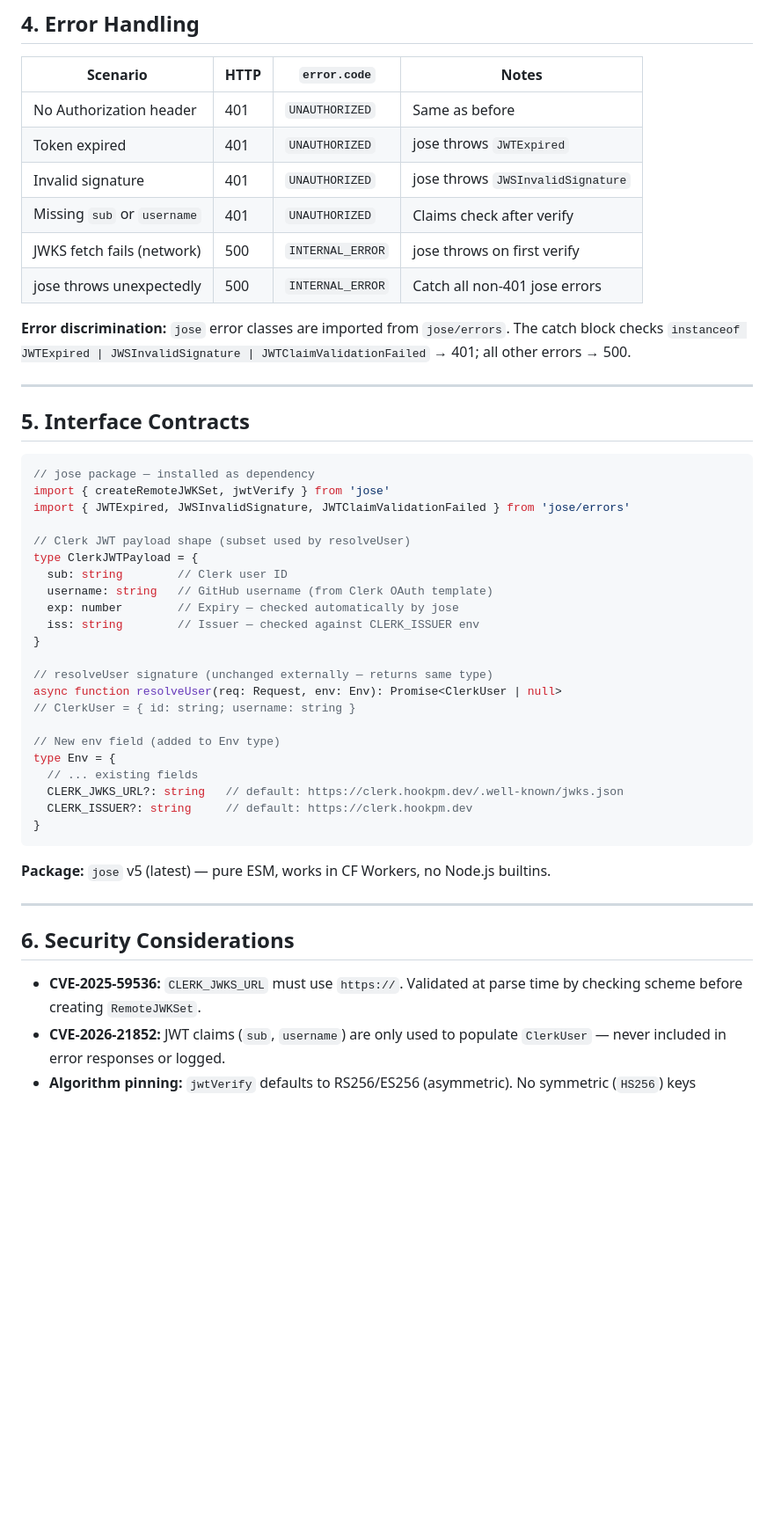
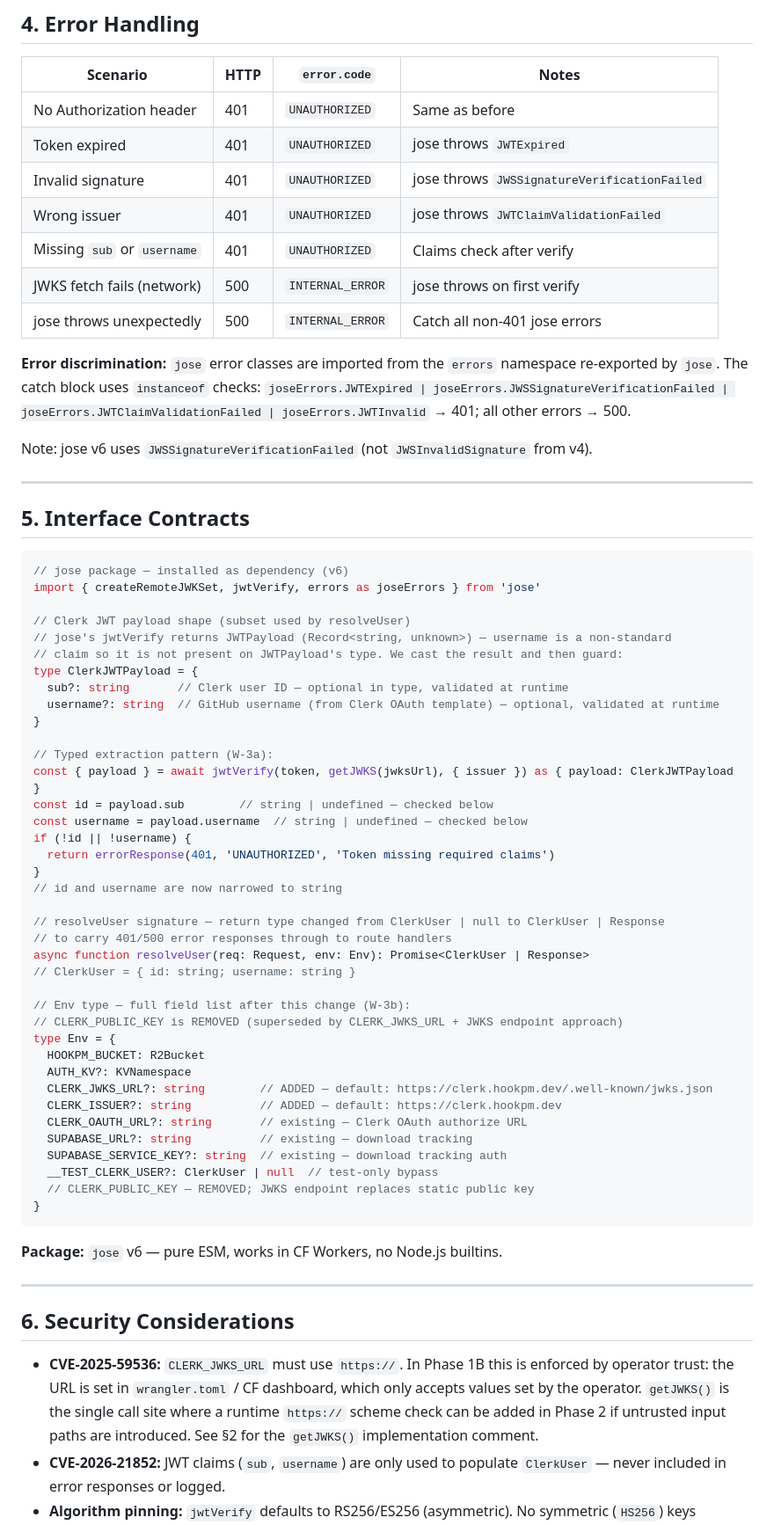
Before and after one commit to nafistiham/hook-marketplace, a Markdown page: docs/design/2026-03-11-clerk-jwt.md, the part around one of its changes. Shown at 88% size. Drawn GitHub-style; blank space fills up the shorter version.

Commit message:
docs(api): resolve 4 Opus review warnings in Clerk JWT design doc
- W-3a: show ClerkJWTPayload cast + runtime narrowing of sub/username
- W-3b: explicitly document CLERK_PUBLIC_KEY removal from Env type
- W-4a: clarify https:// check is operator-trust in Phase 1B; getJWKS() is the enforcement point
- W-7a: add accepted risk note for emergency JWKS key rotation mid-Worker-instance with mitigation
- Update status to Approved, add revision history entry

````diff
--- a/docs/design/2026-03-11-clerk-jwt.md
+++ b/docs/design/2026-03-11-clerk-jwt.md
@@ -110,49 +120,68 @@ Clerk JWTs include these standard claims:
 |----------|------|-------------|-------|
 | No Authorization header | 401 | `UNAUTHORIZED` | Same as before |
 | Token expired | 401 | `UNAUTHORIZED` | jose throws `JWTExpired` |
-| Invalid signature | 401 | `UNAUTHORIZED` | jose throws `JWSInvalidSignature` |
+| Invalid signature | 401 | `UNAUTHORIZED` | jose throws `JWSSignatureVerificationFailed` |
+| Wrong issuer | 401 | `UNAUTHORIZED` | jose throws `JWTClaimValidationFailed` |
 | Missing `sub` or `username` | 401 | `UNAUTHORIZED` | Claims check after verify |
 | JWKS fetch fails (network) | 500 | `INTERNAL_ERROR` | jose throws on first verify |
 | jose throws unexpectedly | 500 | `INTERNAL_ERROR` | Catch all non-401 jose errors |
 
-**Error discrimination:** `jose` error classes are imported from `jose/errors`. The catch block checks `instanceof JWTExpired | JWSInvalidSignature | JWTClaimValidationFailed` → 401; all other errors → 500.
+**Error discrimination:** `jose` error classes are imported from the `errors` namespace re-exported by `jose`. The catch block uses `instanceof` checks: `joseErrors.JWTExpired | joseErrors.JWSSignatureVerificationFailed | joseErrors.JWTClaimValidationFailed | joseErrors.JWTInvalid` → 401; all other errors → 500.
+
+Note: jose v6 uses `JWSSignatureVerificationFailed` (not `JWSInvalidSignature` from v4).
 
 ---
 
 ## 5. Interface Contracts
 
 ```typescript
-// jose package — installed as dependency
-import { createRemoteJWKSet, jwtVerify } from 'jose'
-import { JWTExpired, JWSInvalidSignature, JWTClaimValidationFailed } from 'jose/errors'
+// jose package — installed as dependency (v6)
+import { createRemoteJWKSet, jwtVerify, errors as joseErrors } from 'jose'
 
 // Clerk JWT payload shape (subset used by resolveUser)
+// jose's jwtVerify returns JWTPayload (Record<string, unknown>) — username is a non-standard
+// claim so it is not present on JWTPayload's type. We cast the result and then guard:
 type ClerkJWTPayload = {
-  sub: string        // Clerk user ID
-  username: string   // GitHub username (from Clerk OAuth template)
-  exp: number        // Expiry — checked automatically by jose
-  iss: string        // Issuer — checked against CLERK_ISSUER env
+  sub?: string       // Clerk user ID — optional in type, validated at runtime
+  username?: string  // GitHub username (from Clerk OAuth template) — optional, validated at runtime
 }
 
-// resolveUser signature (unchanged externally — returns same type)
-async function resolveUser(req: Request, env: Env): Promise<ClerkUser | null>
+// Typed extraction pattern (W-3a):
+const { payload } = await jwtVerify(token, getJWKS(jwksUrl), { issuer }) as { payload: ClerkJWTPayload }
+const id = payload.sub        // string | undefined — checked below
+const username = payload.username  // string | undefined — checked below
+if (!id || !username) {
+  return errorResponse(401, 'UNAUTHORIZED', 'Token missing required claims')
+}
+// id and username are now narrowed to string
+
+// resolveUser signature — return type changed from ClerkUser | null to ClerkUser | Response
+// to carry 401/500 error responses through to route handlers
+async function resolveUser(req: Request, env: Env): Promise<ClerkUser | Response>
 // ClerkUser = { id: string; username: string }
 
-// New env field (added to Env type)
+// Env type — full field list after this change (W-3b):
+// CLERK_PUBLIC_KEY is REMOVED (superseded by CLERK_JWKS_URL + JWKS endpoint approach)
 type Env = {
-  // ... existing fields
-  CLERK_JWKS_URL?: string   // default: https://clerk.hookpm.dev/.well-known/jwks.json
-  CLERK_ISSUER?: string     // default: https://clerk.hookpm.dev
+  HOOKPM_BUCKET: R2Bucket
+  AUTH_KV?: KVNamespace
+  CLERK_JWKS_URL?: string        // ADDED — default: https://clerk.hookpm.dev/.well-known/jwks.json
+  CLERK_ISSUER?: string          // ADDED — default: https://clerk.hookpm.dev
+  CLERK_OAUTH_URL?: string       // existing — Clerk OAuth authorize URL
+  SUPABASE_URL?: string          // existing — download tracking
+  SUPABASE_SERVICE_KEY?: string  // existing — download tracking auth
+  __TEST_CLERK_USER?: ClerkUser | null  // test-only bypass
+  // CLERK_PUBLIC_KEY — REMOVED; JWKS endpoint replaces static public key
 }
 ```
 
-**Package:** `jose` v5 (latest) — pure ESM, works in CF Workers, no Node.js builtins.
+**Package:** `jose` v6 — pure ESM, works in CF Workers, no Node.js builtins.
 
 ---
 
 ## 6. Security Considerations
 
-- **CVE-2025-59536:** `CLERK_JWKS_URL` must use `https://`. Validated at parse time by checking scheme before creating `RemoteJWKSet`.
+- **CVE-2025-59536:** `CLERK_JWKS_URL` must use `https://`. In Phase 1B this is enforced by operator trust: the URL is set in `wrangler.toml` / CF dashboard, which only accepts values set by the operator. `getJWKS()` is the single call site where a runtime `https://` scheme check can be added in Phase 2 if untrusted input paths are introduced. See §2 for the `getJWKS()` implementation comment.
 - **CVE-2026-21852:** JWT claims (`sub`, `username`) are only used to populate `ClerkUser` — never included in error responses or logged.
 - **Algorithm pinning:** `jwtVerify` defaults to RS256/ES256 (asymmetric). No symmetric (`HS256`) keys accepted — JWKS endpoint only returns asymmetric keys.
 - **Issuer check:** `issuer` option passed to `jwtVerify` prevents cross-app token acceptance.
````
Also changed, not shown: other parts of docs/design/2026-03-11-clerk-jwt.md (+29 -6 lines).
